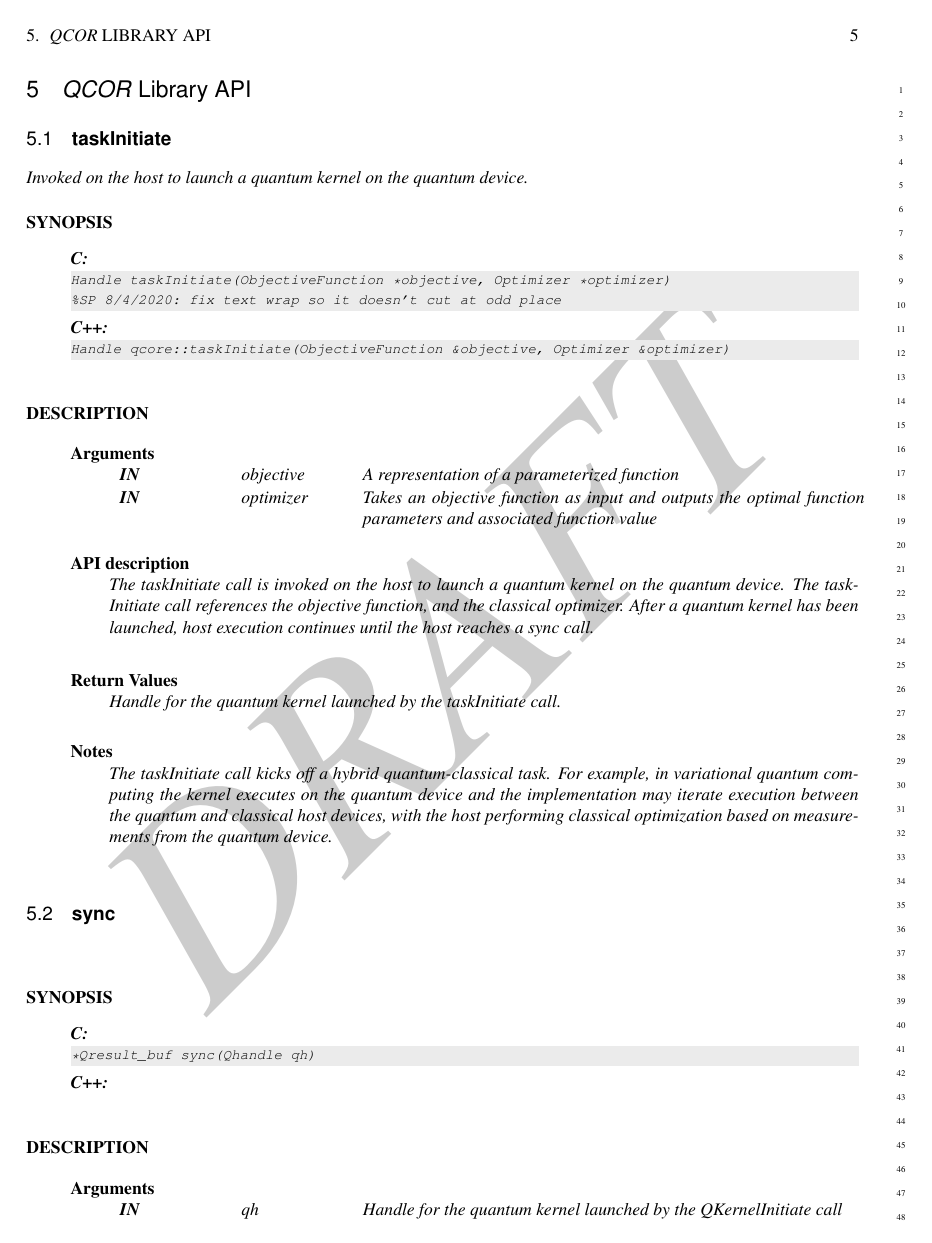
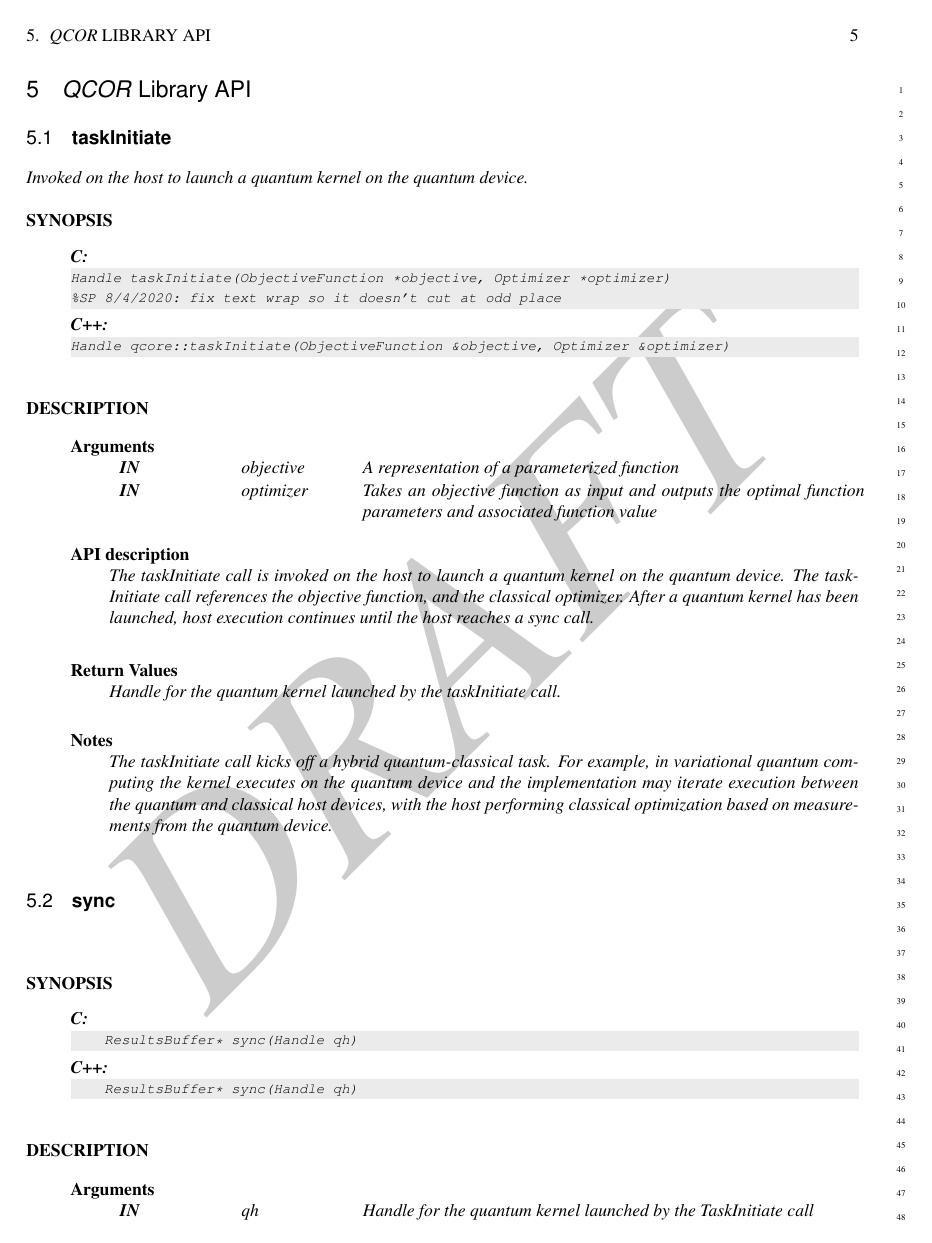
Before and after one commit to ORNL-QCI/qcor_spec, a LaTeX book (main_spec.tex, which reads content/sync.tex): page 9 of 21. Compiled offline with pdfLaTeX.

Commit message:
Updating the datatype and api names in description

```diff
--- a/content/sync.tex
+++ b/content/sync.tex
@@ -5,16 +5,16 @@
 \begin{apidefinition}
 
 \begin{Csynopsis}
-*Qresult_buf sync(Qhandle qh)
+    ResultsBuffer* sync(Handle qh)
 \end{Csynopsis}
 
 \begin{Cppsynopsis}
-
+    ResultsBuffer* sync(Handle qh)
 \end{Cppsynopsis}
 
 
 \begin{apiarguments}
-    \apiargument{IN}{qh}{Handle for the quantum kernel launched by the QKernelInitiate call}
+    \apiargument{IN}{qh}{Handle for the quantum kernel launched by the TaskInitiate call}
 \end{apiarguments}
 
 \apidescription{
```
